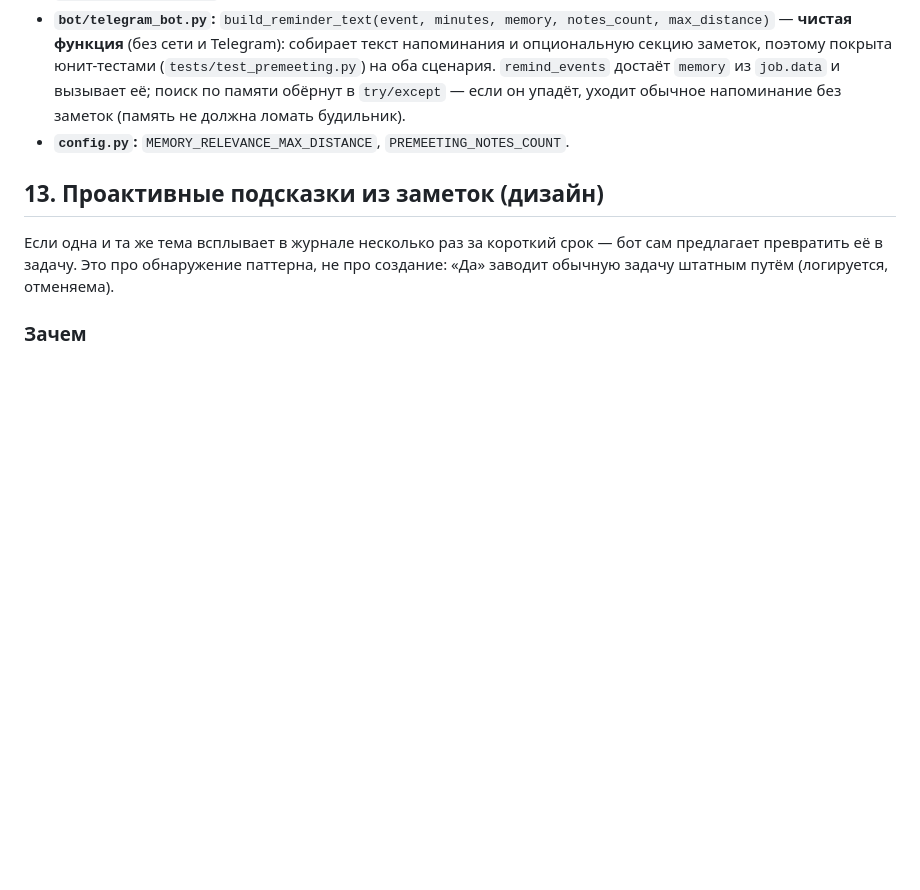
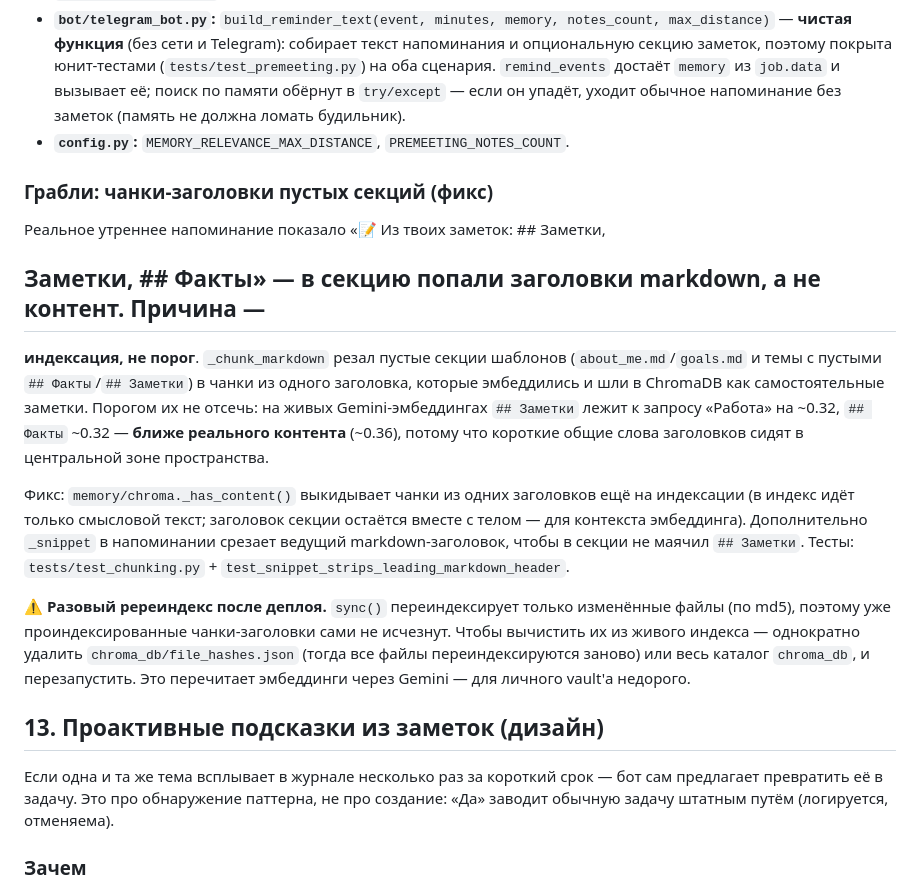
Before and after one commit to konstantin-fomin/J.A.R.V.I.S., a Markdown page: JARVIS_SPEC.md, the part around the change. Rendered like a GitHub page; blank space fills up the shorter version.

Commit message:
docs: §12 — фильтр чанков-заголовков + разовый ререиндекс после деплоя
Co-Authored-By: Claude Opus 4.8 <noreply@anthropic.com>

```diff
--- a/JARVIS_SPEC.md
+++ b/JARVIS_SPEC.md
@@ -738,6 +738,29 @@ bind-mount в `docker-compose.yml` (те же грабли одиночного
   будильник).
 - **`config.py`:** `MEMORY_RELEVANCE_MAX_DISTANCE`, `PREMEETING_NOTES_COUNT`.
 
+### Грабли: чанки-заголовки пустых секций (фикс)
+
+Реальное утреннее напоминание показало «📝 Из твоих заметок: ## Заметки,
+## Заметки, ## Факты» — в секцию попали заголовки markdown, а не контент. Причина —
+**индексация, не порог**. `_chunk_markdown` резал пустые секции шаблонов
+(`about_me.md`/`goals.md` и темы с пустыми `## Факты`/`## Заметки`) в чанки из
+одного заголовка, которые эмбеддились и шли в ChromaDB как самостоятельные заметки.
+Порогом их не отсечь: на живых Gemini-эмбеддингах `## Заметки` лежит к запросу
+«Работа» на ~0.32, `## Факты` ~0.32 — **ближе реального контента** (~0.36), потому
+что короткие общие слова заголовков сидят в центральной зоне пространства.
+
+Фикс: `memory/chroma._has_content()` выкидывает чанки из одних заголовков ещё на
+индексации (в индекс идёт только смысловой текст; заголовок секции остаётся вместе
+с телом — для контекста эмбеддинга). Дополнительно `_snippet` в напоминании срезает
+ведущий markdown-заголовок, чтобы в секции не маячил `## Заметки`. Тесты:
+`tests/test_chunking.py` + `test_snippet_strips_leading_markdown_header`.
+
+⚠️ **Разовый ререиндекс после деплоя.** `sync()` переиндексирует только изменённые
+файлы (по md5), поэтому уже проиндексированные чанки-заголовки сами не исчезнут.
+Чтобы вычистить их из живого индекса — однократно удалить `chroma_db/file_hashes.json`
+(тогда все файлы переиндексируются заново) или весь каталог `chroma_db`, и
+перезапустить. Это перечитает эмбеддинги через Gemini — для личного vault'а недорого.
+
 ## 13. Проактивные подсказки из заметок (дизайн)
 
 Если одна и та же тема всплывает в журнале несколько раз за короткий срок — бот
```
